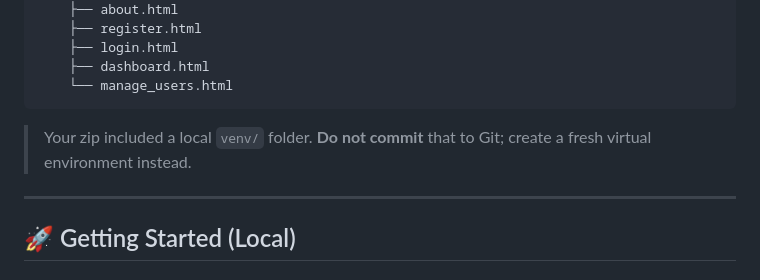
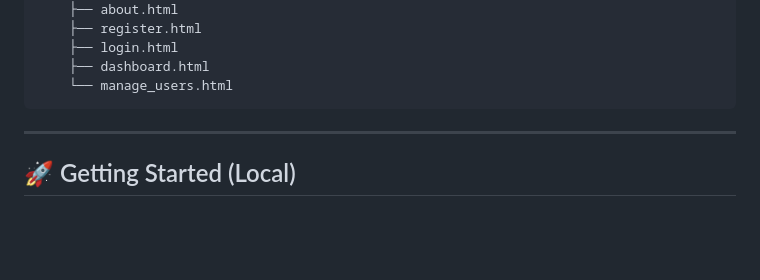
Before and after one commit to Vikas-Raj-BN/Health-record-organizer-, a Markdown page: README.md, the part around the change. Rendered like a GitHub page; blank space fills up the shorter version.

````diff
--- a/README.md
+++ b/README.md
@@ -46,8 +46,6 @@ Health Record Organizer/
     ├── dashboard.html
     └── manage_users.html
 ```
-
-> Your zip included a local `venv/` folder. **Do not commit** that to Git; create a fresh virtual environment instead.
 
 ---
 
````
